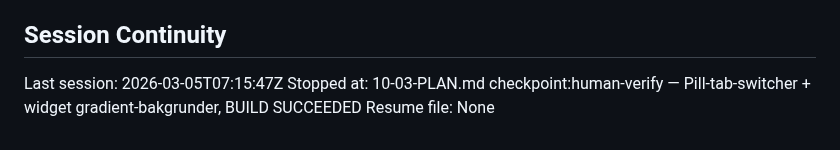
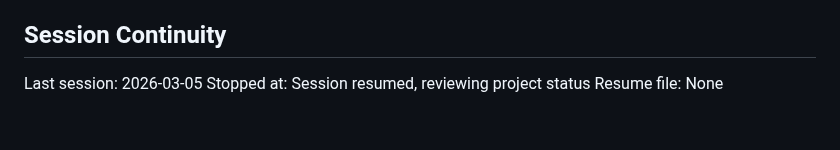
Before and after one commit to sandenskog/weatherfriends, a Markdown page: .planning/STATE.md, the part around the change. Rendered like a GitHub page.

Commit message:
wip: animationer paused before planning

```diff
--- a/.planning/STATE.md
+++ b/.planning/STATE.md
@@ -63,6 +63,6 @@ None yet.
 
 ## Session Continuity
 
-Last session: 2026-03-05T07:15:47Z
-Stopped at: 10-03-PLAN.md checkpoint:human-verify — Pill-tab-switcher + widget gradient-bakgrunder, BUILD SUCCEEDED
+Last session: 2026-03-05
+Stopped at: Session resumed, reviewing project status
 Resume file: None
```
Also changed, not shown: 1 other file.
